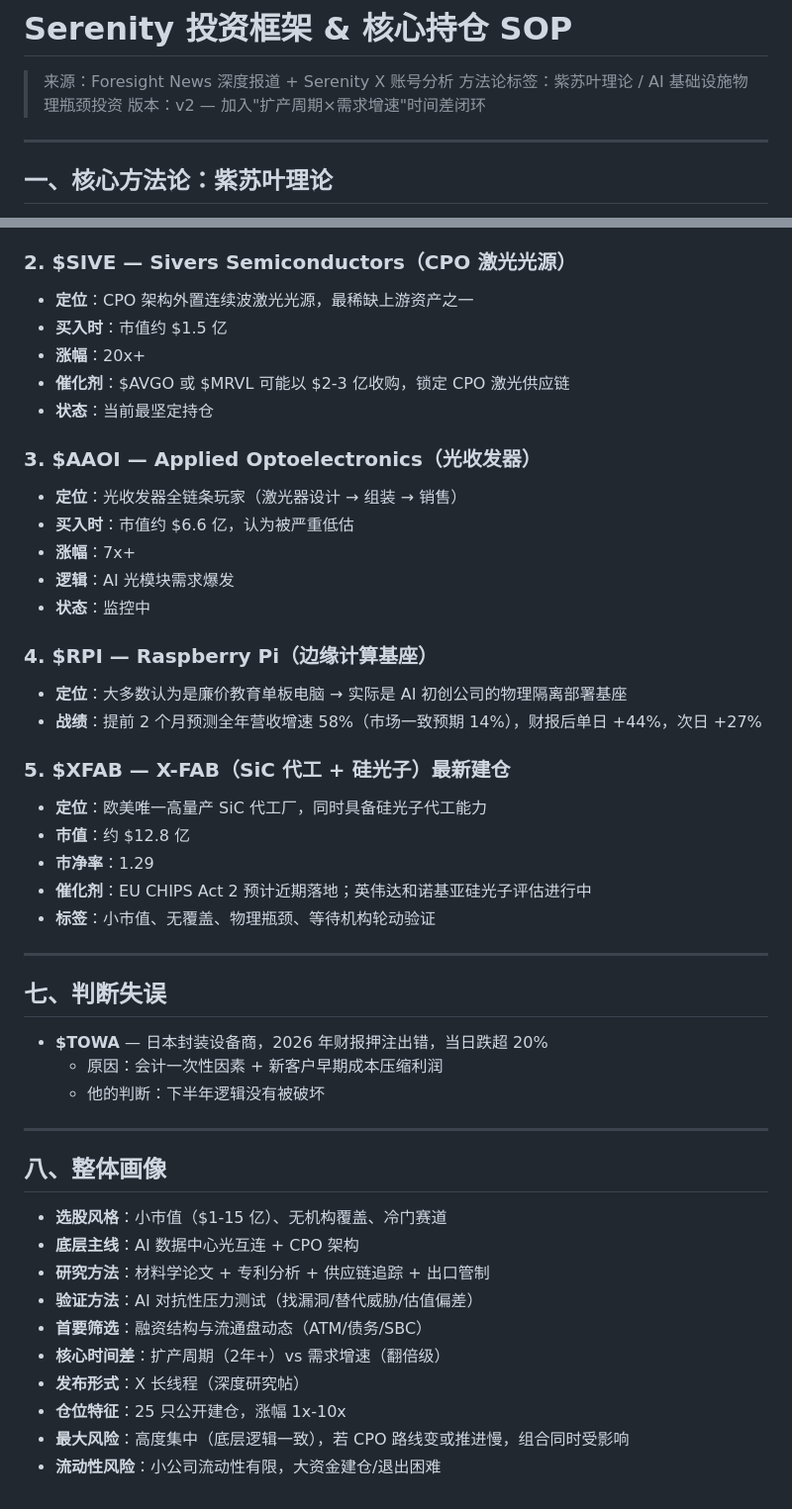
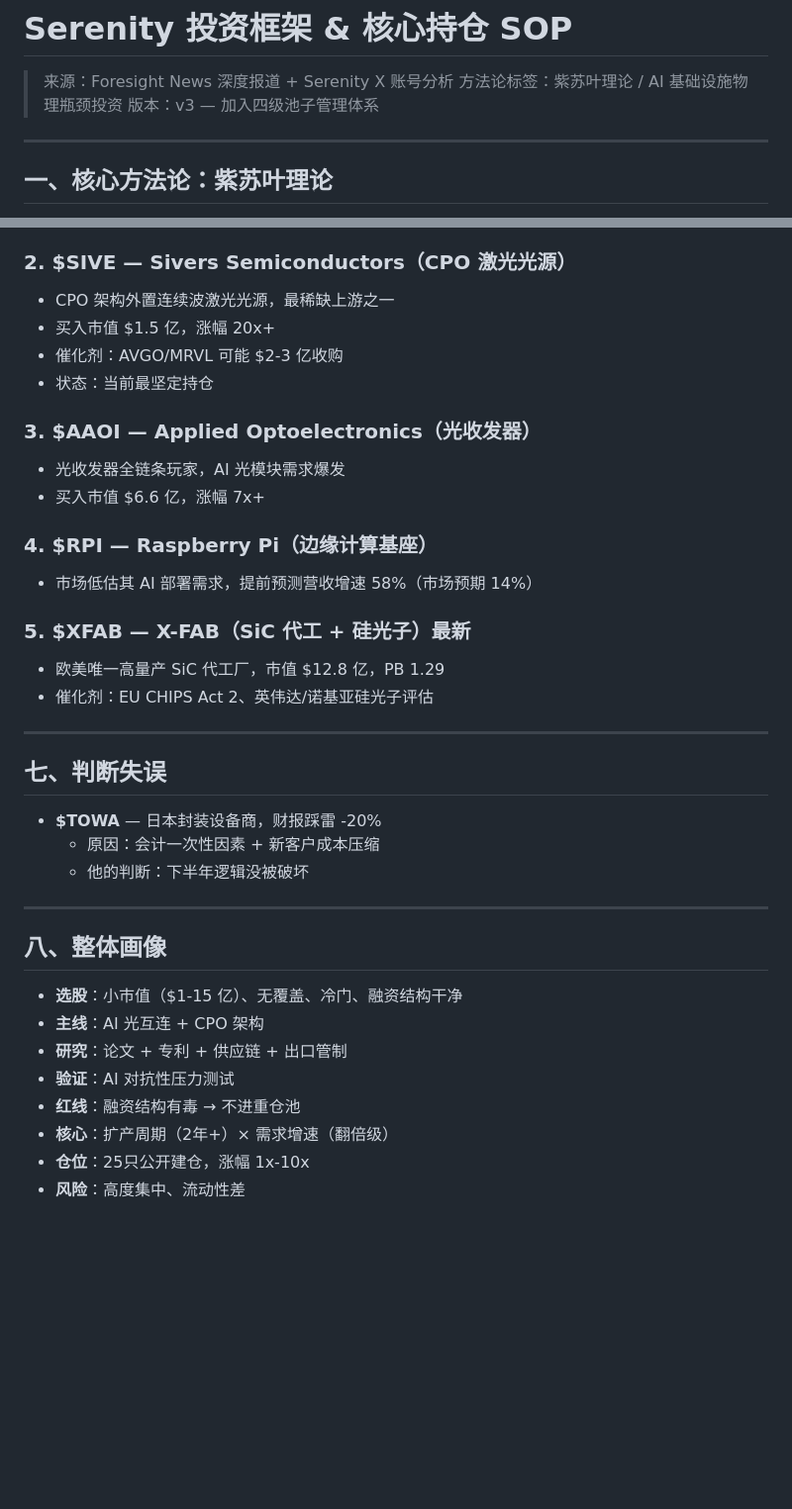
Before and after one commit to karenzling/stock-basis-monitor, a Markdown page: docs/serenity-investment-thesis.md, 2 parts joined by grey strips. Shown at 99% size. Rendered like a GitHub page; blank space fills up the shorter version.

Commit message:
update: serenity SOP v3 with 4-tier pool management system

```diff
--- a/docs/serenity-investment-thesis.md
+++ b/docs/serenity-investment-thesis.md
@@ -2,7 +2,7 @@
 
 > 来源：Foresight News 深度报道 + Serenity X 账号分析
 > 方法论标签：紫苏叶理论 / AI 基础设施物理瓶颈投资
-> 版本：v2 — 加入"扩产周期×需求增速"时间差闭环
+> 版本：v3 — 加入四级池子管理体系
 
 ---
 
@@ -150,52 +184,38 @@
 
 ### 2. $SIVE — Sivers Semiconductors（CPO 激光光源）
-
-- **定位**：CPO 架构外置连续波激光光源，最稀缺上游资产之一
-- **买入时**：市值约 $1.5 亿
-- **涨幅**：20x+
-- **催化剂**：$AVGO 或 $MRVL 可能以 $2-3 亿收购，锁定 CPO 激光供应链
-- **状态**：当前最坚定持仓
+- CPO 架构外置连续波激光光源，最稀缺上游之一
+- 买入市值 $1.5 亿，涨幅 20x+
+- 催化剂：AVGO/MRVL 可能 $2-3 亿收购
+- 状态：当前最坚定持仓
 
 ### 3. $AAOI — Applied Optoelectronics（光收发器）
-
-- **定位**：光收发器全链条玩家（激光器设计 → 组装 → 销售）
-- **买入时**：市值约 $6.6 亿，认为被严重低估
-- **涨幅**：7x+
-- **逻辑**：AI 光模块需求爆发
-- **状态**：监控中
+- 光收发器全链条玩家，AI 光模块需求爆发
+- 买入市值 $6.6 亿，涨幅 7x+
 
 ### 4. $RPI — Raspberry Pi（边缘计算基座）
+- 市场低估其 AI 部署需求，提前预测营收增速 58%（市场预期 14%）
 
-- **定位**：大多数认为是廉价教育单板电脑 → 实际是 AI 初创公司的物理隔离部署基座
-- **战绩**：提前 2 个月预测全年营收增速 58%（市场一致预期 14%），财报后单日 +44%，次日 +27%
-
-### 5. $XFAB — X-FAB（SiC 代工 + 硅光子）**最新建仓**
-
-- **定位**：欧美唯一高量产 SiC 代工厂，同时具备硅光子代工能力
-- **市值**：约 $12.8 亿
-- **市净率**：1.29
-- **催化剂**：EU CHIPS Act 2 预计近期落地；英伟达和诺基亚硅光子评估进行中
-- **标签**：小市值、无覆盖、物理瓶颈、等待机构轮动验证
+### 5. $XFAB — X-FAB（SiC 代工 + 硅光子）**最新**
+- 欧美唯一高量产 SiC 代工厂，市值 $12.8 亿，PB 1.29
+- 催化剂：EU CHIPS Act 2、英伟达/诺基亚硅光子评估
 
 ---
 
 ## 七、判断失误
 
-- **$TOWA** — 日本封装设备商，2026 年财报押注出错，当日跌超 20%
-  - 原因：会计一次性因素 + 新客户早期成本压缩利润
-  - 他的判断：下半年逻辑没有被破坏
+- **$TOWA** — 日本封装设备商，财报踩雷 -20%
+  - 原因：会计一次性因素 + 新客户成本压缩
+  - 他的判断：下半年逻辑没被破坏
 
 ---
 
 ## 八、整体画像
 
-- **选股风格**：小市值（$1-15 亿）、无机构覆盖、冷门赛道
-- **底层主线**：AI 数据中心光互连 + CPO 架构
-- **研究方法**：材料学论文 + 专利分析 + 供应链追踪 + 出口管制
-- **验证方法**：AI 对抗性压力测试（找漏洞/替代威胁/估值偏差）
-- **首要筛选**：融资结构与流通盘动态（ATM/债务/SBC）
-- **核心时间差**：扩产周期（2年+）vs 需求增速（翻倍级）
-- **发布形式**：X 长线程（深度研究帖）
-- **仓位特征**：25 只公开建仓，涨幅 1x-10x
-- **最大风险**：高度集中（底层逻辑一致），若 CPO 路线变或推进慢，组合同时受影响
-- **流动性风险**：小公司流动性有限，大资金建仓/退出困难
+- **选股**：小市值（$1-15 亿）、无覆盖、冷门、融资结构干净
+- **主线**：AI 光互连 + CPO 架构
+- **研究**：论文 + 专利 + 供应链 + 出口管制
+- **验证**：AI 对抗性压力测试
+- **红线**：融资结构有毒 → 不进重仓池
+- **核心**：扩产周期（2年+）× 需求增速（翻倍级）
+- **仓位**：25只公开建仓，涨幅 1x-10x
+- **风险**：高度集中、流动性差
```
Also changed, not shown: other parts of docs/serenity-investment-thesis.md (+136 -102 lines).
